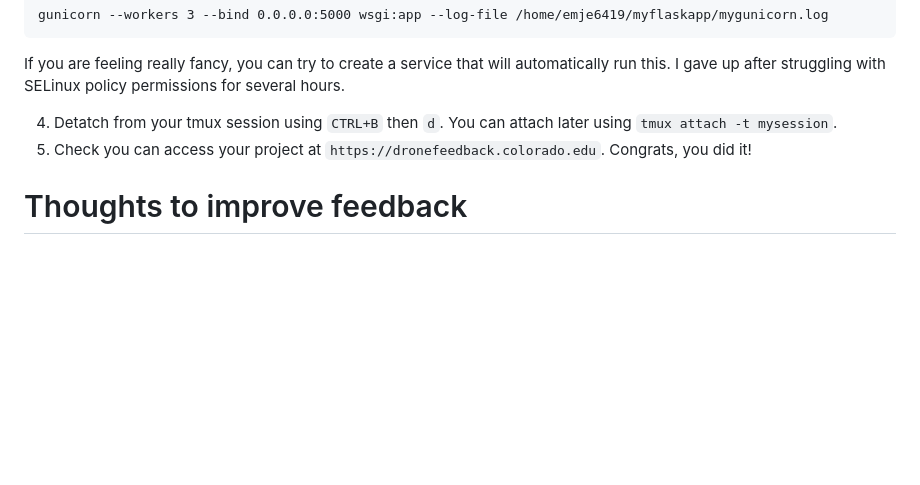
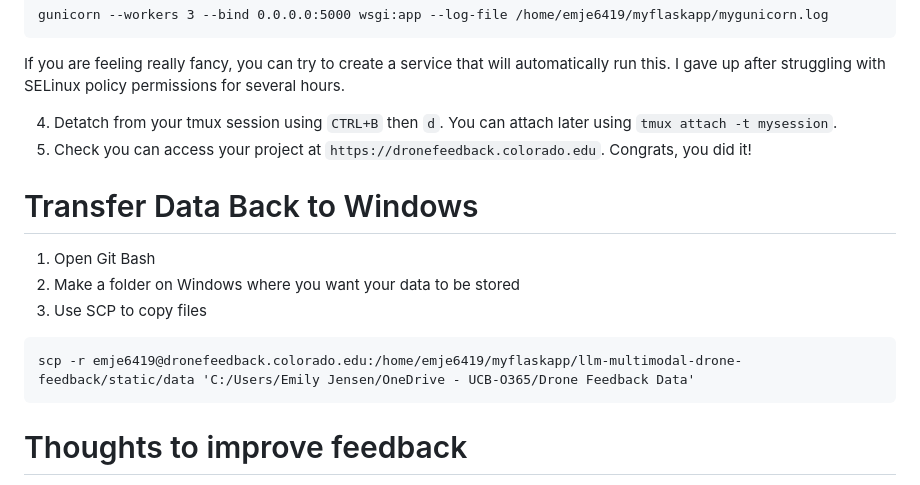
Before and after one commit to cairo-robotics/llm-multimodal-drone-feedback, a Markdown page: README.md, the part around the change. Drawn GitHub-style; blank space fills up the shorter version.

Commit message:
add instructions for file transfer

````diff
--- a/README.md
+++ b/README.md
@@ -102,6 +102,14 @@ If you are feeling really fancy, you can try to create a service that will autom
 4. Detatch from your tmux session using `CTRL+B` then `d`. You can attach later using `tmux attach -t mysession`.
 5. Check you can access your project at `https://dronefeedback.colorado.edu`. Congrats, you did it!
 
+# Transfer Data Back to Windows
+1. Open Git Bash
+2. Make a folder on Windows where you want your data to be stored
+3. Use SCP to copy files
+```
+scp -r emje6419@dronefeedback.colorado.edu:/home/emje6419/myflaskapp/llm-multimodal-drone-feedback/static/data 'C:/Users/Emily Jensen/OneDrive - UCB-O365/Drone Feedback Data'
+```
+
 # Thoughts to improve feedback
 - make prompt less wordy?
 - refine compliment conditions?
````
